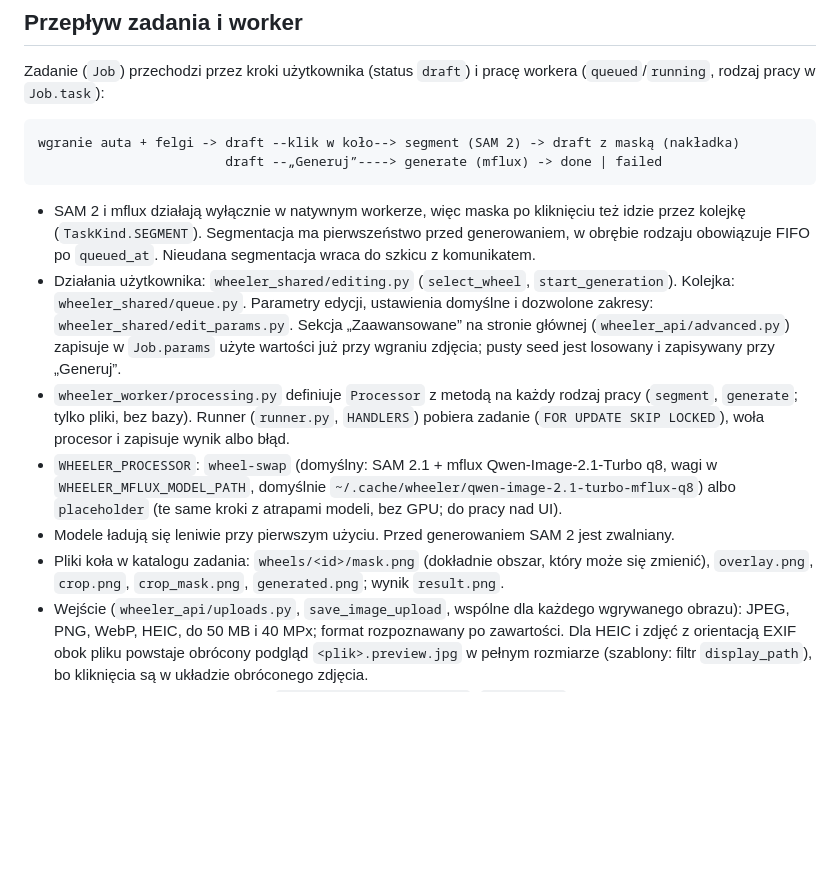
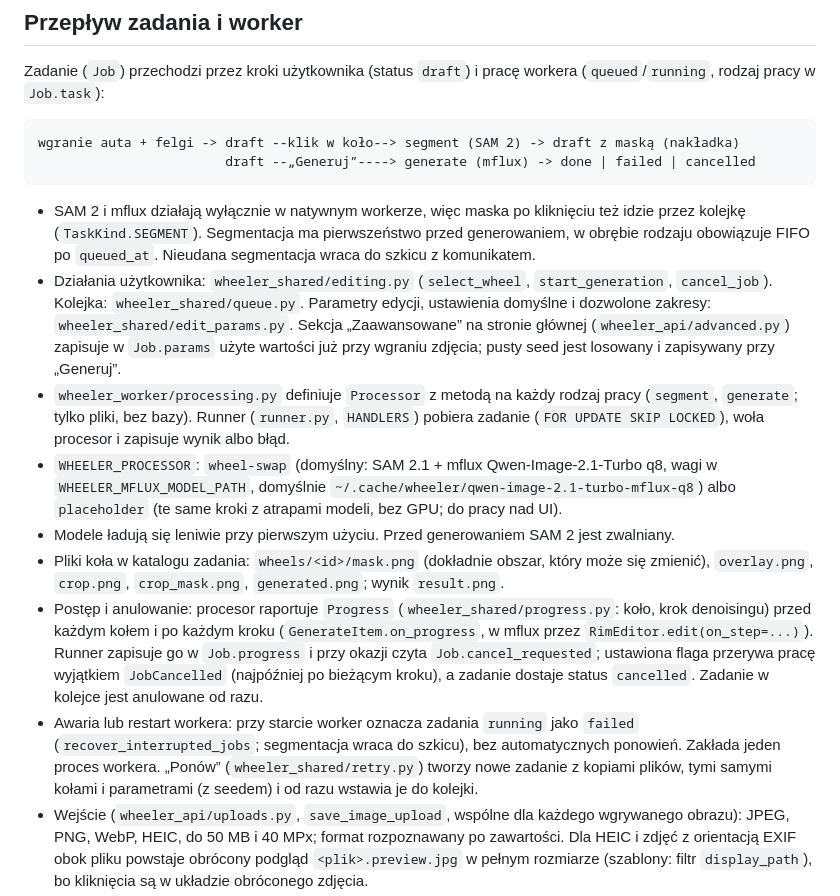
Before and after one commit to Hserfx/Wheeler, a Markdown page: README.md, the part around the change. Drawn GitHub-style; blank space fills up the shorter version.

Commit message:
Ticket 05: README, zamknięcie ticketu
Co-Authored-By: Claude Opus 5.5 <noreply@anthropic.com>

````diff
--- a/README.md
+++ b/README.md
@@ -48,13 +48,14 @@ Zadanie (`Job`) przechodzi przez kroki użytkownika (status `draft`) i pracę wo
 
 ```
 wgranie auta + felgi -> draft --klik w koło--> segment (SAM 2) -> draft z maską (nakładka)
-                        draft --„Generuj”----> generate (mflux) -> done | failed
+                        draft --„Generuj”----> generate (mflux) -> done | failed | cancelled
 ```
 
 - SAM 2 i mflux działają wyłącznie w natywnym workerze, więc maska po kliknięciu też idzie przez
   kolejkę (`TaskKind.SEGMENT`). Segmentacja ma pierwszeństwo przed generowaniem, w obrębie rodzaju
   obowiązuje FIFO po `queued_at`. Nieudana segmentacja wraca do szkicu z komunikatem.
-- Działania użytkownika: `wheeler_shared/editing.py` (`select_wheel`, `start_generation`).
+- Działania użytkownika: `wheeler_shared/editing.py` (`select_wheel`, `start_generation`,
+  `cancel_job`).
   Kolejka: `wheeler_shared/queue.py`. Parametry edycji, ustawienia domyślne i dozwolone zakresy:
   `wheeler_shared/edit_params.py`. Sekcja „Zaawansowane” na stronie głównej
   (`wheeler_api/advanced.py`) zapisuje w `Job.params` użyte wartości już przy wgraniu zdjęcia;
@@ -68,6 +69,15 @@ wgranie auta + felgi -> draft --klik w koło--> segment (SAM 2) -> draft z mask
 - Modele ładują się leniwie przy pierwszym użyciu. Przed generowaniem SAM 2 jest zwalniany.
 - Pliki koła w katalogu zadania: `wheels/<id>/mask.png` (dokładnie obszar, który może się zmienić),
   `overlay.png`, `crop.png`, `crop_mask.png`, `generated.png`; wynik `result.png`.
+- Postęp i anulowanie: procesor raportuje `Progress` (`wheeler_shared/progress.py`: koło, krok
+  denoisingu) przed każdym kołem i po każdym kroku (`GenerateItem.on_progress`, w mflux przez
+  `RimEditor.edit(on_step=...)`). Runner zapisuje go w `Job.progress` i przy okazji czyta
+  `Job.cancel_requested`; ustawiona flaga przerywa pracę wyjątkiem `JobCancelled` (najpóźniej po
+  bieżącym kroku), a zadanie dostaje status `cancelled`. Zadanie w kolejce jest anulowane od razu.
+- Awaria lub restart workera: przy starcie worker oznacza zadania `running` jako `failed`
+  (`recover_interrupted_jobs`; segmentacja wraca do szkicu), bez automatycznych ponowień. Zakłada
+  jeden proces workera. „Ponów” (`wheeler_shared/retry.py`) tworzy nowe zadanie z kopiami plików,
+  tymi samymi kołami i parametrami (z seedem) i od razu wstawia je do kolejki.
 - Wejście (`wheeler_api/uploads.py`, `save_image_upload`, wspólne dla każdego wgrywanego obrazu):
   JPEG, PNG, WebP, HEIC, do 50 MB i 40 MPx; format rozpoznawany po zawartości. Dla HEIC i zdjęć
   z orientacją EXIF obok pliku powstaje obrócony podgląd `<plik>.preview.jpg` w pełnym rozmiarze
````
Also changed, not shown: docs/tickets.md (+17 -6 lines).
